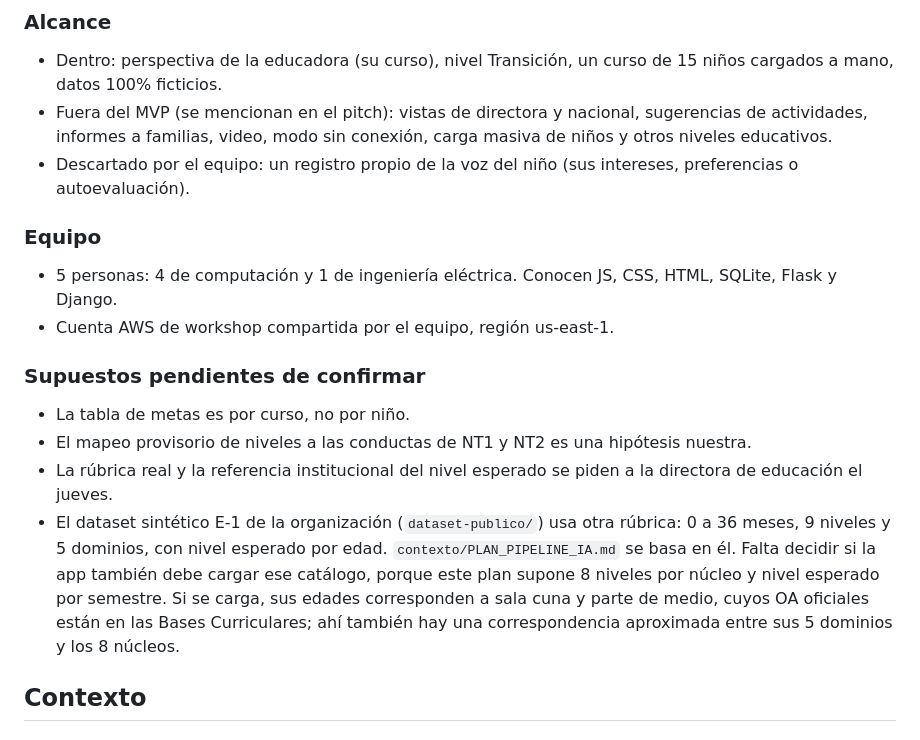
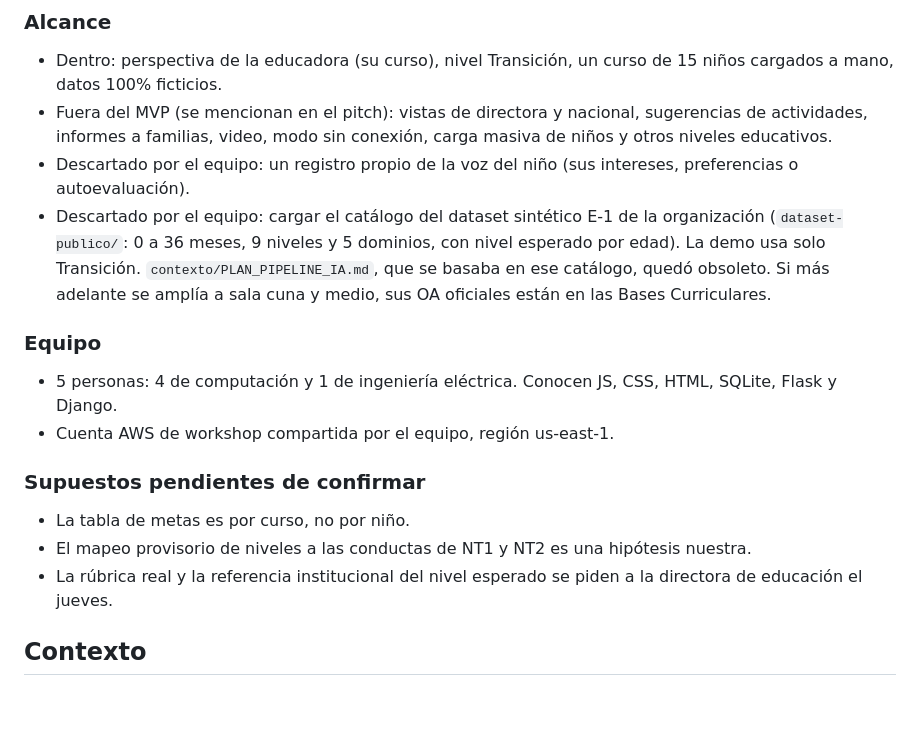
Before and after one commit to blu2718/bbc-aws-2026, a Markdown page: PLAN.md, the part around the change. Rendered like a GitHub page; blank space fills up the shorter version.

```diff
--- a/PLAN.md
+++ b/PLAN.md
@@ -43,6 +43,7 @@ La educadora siempre decide el nivel.
 - Dentro: perspectiva de la educadora (su curso), nivel Transición, un curso de 15 niños cargados a mano, datos 100% ficticios.
 - Fuera del MVP (se mencionan en el pitch): vistas de directora y nacional, sugerencias de actividades, informes a familias, video, modo sin conexión, carga masiva de niños y otros niveles educativos.
 - Descartado por el equipo: un registro propio de la voz del niño (sus intereses, preferencias o autoevaluación).
+- Descartado por el equipo: cargar el catálogo del dataset sintético E-1 de la organización (`dataset-publico/`: 0 a 36 meses, 9 niveles y 5 dominios, con nivel esperado por edad). La demo usa solo Transición. `contexto/PLAN_PIPELINE_IA.md`, que se basaba en ese catálogo, quedó obsoleto. Si más adelante se amplía a sala cuna y medio, sus OA oficiales están en las Bases Curriculares.
 
 ### Equipo
 
@@ -54,7 +55,6 @@ La educadora siempre decide el nivel.
 - La tabla de metas es por curso, no por niño.
 - El mapeo provisorio de niveles a las conductas de NT1 y NT2 es una hipótesis nuestra.
 - La rúbrica real y la referencia institucional del nivel esperado se piden a la directora de educación el jueves.
-- El dataset sintético E-1 de la organización (`dataset-publico/`) usa otra rúbrica: 0 a 36 meses, 9 niveles y 5 dominios, con nivel esperado por edad. `contexto/PLAN_PIPELINE_IA.md` se basa en él. Falta decidir si la app también debe cargar ese catálogo, porque este plan supone 8 niveles por núcleo y nivel esperado por semestre. Si se carga, sus edades corresponden a sala cuna y parte de medio, cuyos OA oficiales están en las Bases Curriculares; ahí también hay una correspondencia aproximada entre sus 5 dominios y los 8 núcleos.
 
 ## Contexto
 
```
Also changed, not shown: contexto/hallazgos-bases-curriculares.md (+1 -1 lines), contexto/hallazgos-programa-pedagogico-transicion.md (+1 -1 lines).
